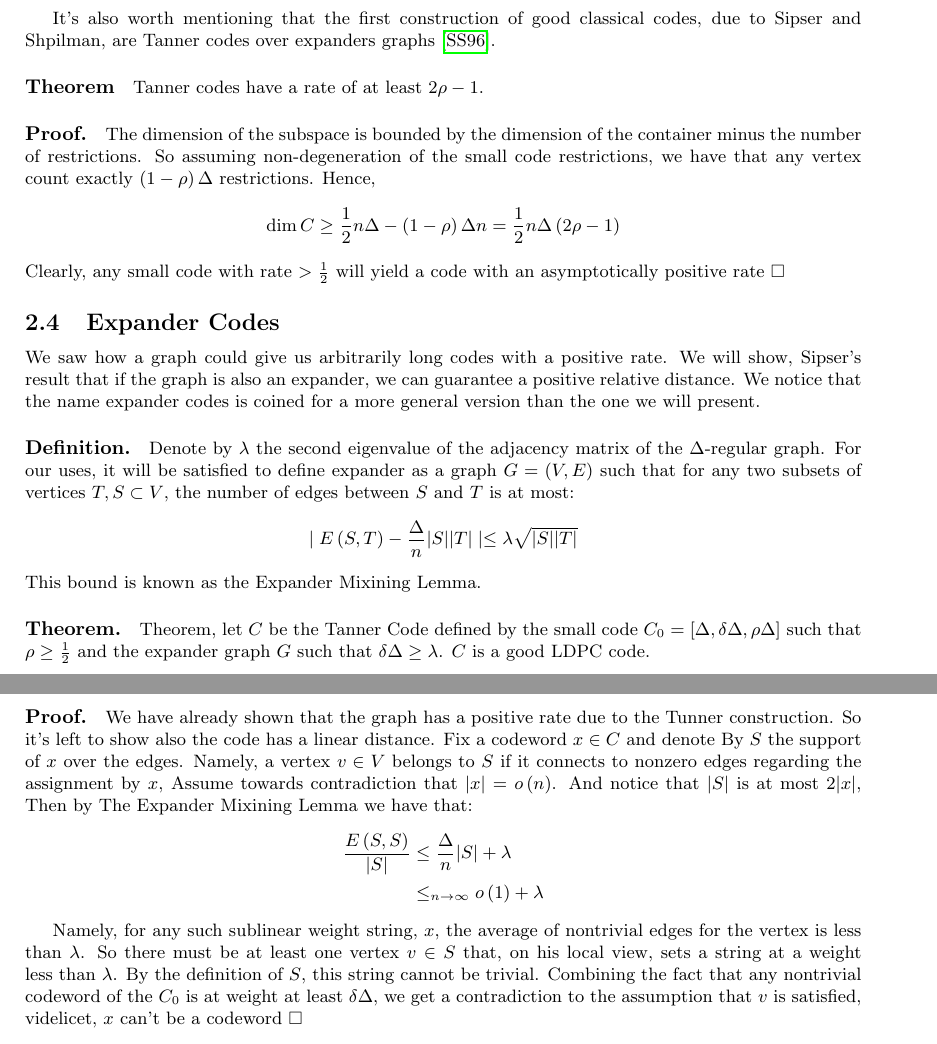
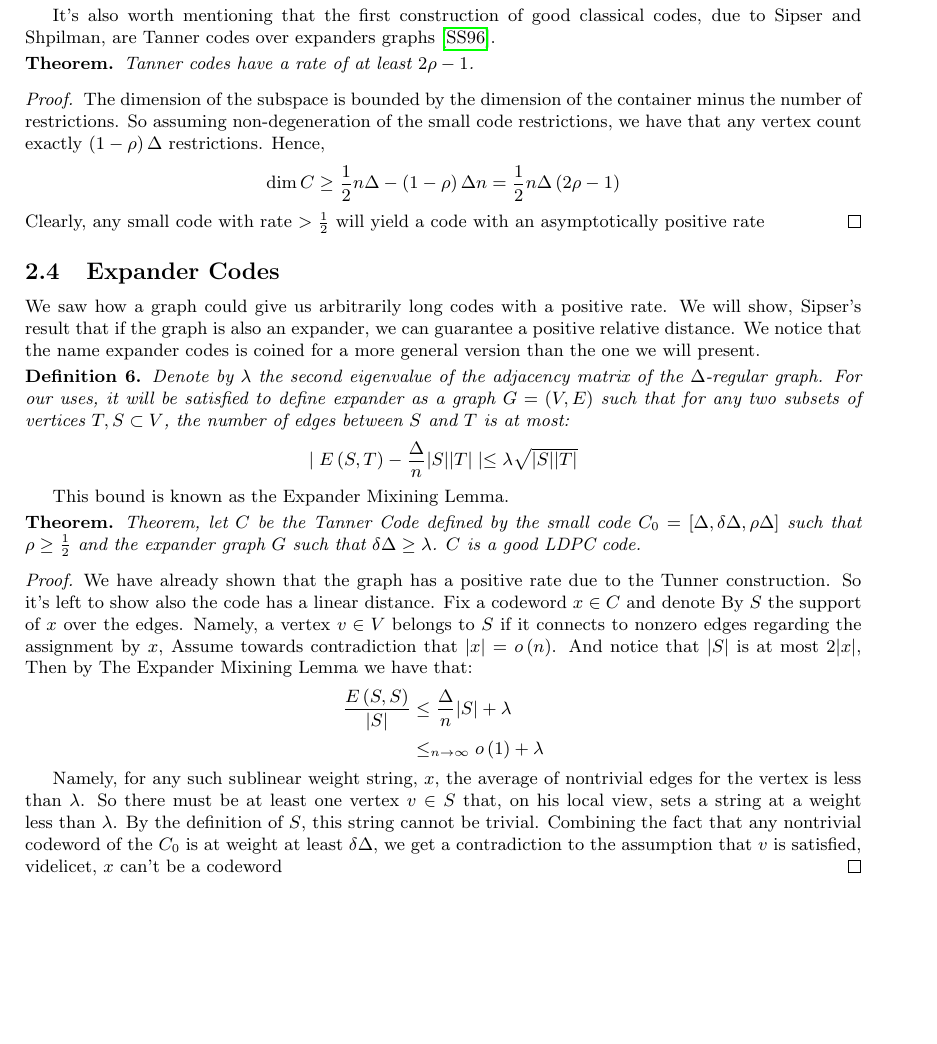
Before and after one commit to dudupo/Academic, a LaTeX paper (projects/NLTES_project/ltc_ldpc/ldpc_ltc.tex, which reads projects/NLTES_project/ltc_ldpc/backgroud.tex): two parts of pages 3 and 4 of 11 before the commit and part of page 3 of 11 after it, the two joined at a grey line, cut so that both start at the same text, the shorter picture padded with empty space. Compiled offline with pdfLaTeX.

Commit message:
compiling -Sat Feb  4 02:52:10 PM IST 2023

```diff
--- a/projects/NLTES_project/ltc_ldpc/backgroud.tex
+++ b/projects/NLTES_project/ltc_ldpc/backgroud.tex
@@ -52,23 +52,25 @@
   \end{definition}
 
   It's also worth mentioning that the first construction of good classical codes, due to Sipser and Shpilman, are Tanner codes over expanders graphs \cite{ExpanderCodes}.
-  \paragraph{Theorem} Tanner codes have a rate of at least $2\rho - 1$.
-  \paragraph{Proof.}  The dimension of the subspace is bounded by the dimension of the container minus the number of restrictions. So assuming non-degeneration of the small code restrictions, we have that any vertex count exactly $ \left( 1 - \rho  \right)\Delta $ restrictions. Hence, \begin{equation*}
+  \begin{theorem*}  Tanner codes have a rate of at least $2\rho - 1$. \end{theorem*}
+  \begin{proof}  The dimension of the subspace is bounded by the dimension of the container minus the number of restrictions. So assuming non-degeneration of the small code restrictions, we have that any vertex count exactly $ \left( 1 - \rho  \right)\Delta $ restrictions. Hence, \begin{equation*}
     \begin{split}
       \dim C & \ge \frac{1}{2}n\Delta - \left( 1-\rho \right)\Delta n = \frac{1}{2}n\Delta\left( 2\rho - 1 \right)
     \end{split}
-  \end{equation*} Clearly, any small code with rate $> \frac{1}{2}$ will yield a code with an asymptotically positive rate $\square$
+  \end{equation*} Clearly, any small code with rate $> \frac{1}{2}$ will yield a code with an asymptotically positive rate \end{proof}
   \subsection{Expander Codes}
   We saw how a graph could give us arbitrarily long codes with a positive rate. We will show, Sipser's result that if the graph is also an expander, we can guarantee a positive relative distance. We notice that the name expander codes is coined for a more general version than the one we will present.
-  \paragraph{Definition.} Denote by $\lambda$ the second eigenvalue of the adjacency matrix of the $\Delta$-regular graph. For our uses, it will be satisfied to define expander as a graph $G = \left( V,E \right)$ such that for any two subsets of vertices $T,S \subset V$, the number of edges between $S$ and $T$ is at most:
+  \begin{definition} Denote by $\lambda$ the second eigenvalue of the adjacency matrix of the $\Delta$-regular graph. For our uses, it will be satisfied to define expander as a graph $G = \left( V,E \right)$ such that for any two subsets of vertices $T,S \subset V$, the number of edges between $S$ and $T$ is at most:
   \begin{equation*}
     \begin{split}
       \mid E\left( S,T \right) - \frac{\Delta}{n}|S||T| \mid \le \lambda\sqrt{|S| |T|}
     \end{split}
   \end{equation*}
+\end{definition}
   This bound is known as the Expander Mixining Lemma.
-  \paragraph{Theorem.} Theorem, let $C$ be the Tanner Code defined by the small code $C_{0} = [\Delta,\delta\Delta, \rho\Delta ]$ such that $\rho \ge \frac{1}{2}$ and the expander graph $G$ such that $\delta\Delta \ge \lambda$. $C$ is a good  LDPC code.
-  \paragraph{Proof.} We have already shown that the graph has a positive rate due to the Tunner construction. So it's left to show also the code has a linear distance. Fix a codeword $x \in C$ and denote By $S$ the support of $x$ over the edges. Namely, a vertex $v\in V$ belongs to $S$ if it connects to nonzero edges regarding the assignment by $x$, Assume towards contradiction that $|x| = o\left( n \right)$. And notice that $|S|$ is at most $2|x|$, Then by The Expander Mixining Lemma we have that:
+  \begin{theorem*} Theorem, let $C$ be the Tanner Code defined by the small code $C_{0} = [\Delta,\delta\Delta, \rho\Delta ]$ such that $\rho \ge \frac{1}{2}$ and the expander graph $G$ such that $\delta\Delta \ge \lambda$. $C$ is a good  LDPC code.
+  \end{theorem*}
+  \begin{proof} We have already shown that the graph has a positive rate due to the Tunner construction. So it's left to show also the code has a linear distance. Fix a codeword $x \in C$ and denote By $S$ the support of $x$ over the edges. Namely, a vertex $v\in V$ belongs to $S$ if it connects to nonzero edges regarding the assignment by $x$, Assume towards contradiction that $|x| = o\left( n \right)$. And notice that $|S|$ is at most $2|x|$, Then by The Expander Mixining Lemma we have that:
   \begin{equation*}
     \begin{split}
       \frac{E\left( S,S \right)}{|S|} & \le \frac{\Delta}{n}|S|  + \lambda \\
@@ -76,4 +78,4 @@
     \end{split}
   \end{equation*}
 
-  Namely, for any such sublinear weight string, $x$, the average of nontrivial edges for the vertex is less than $\lambda$. So there must be at least one vertex $v \in S$ that, on his local view, sets a  string at a weight less than $\lambda$. By the definition of $S$, this string cannot be trivial. Combining the fact that any nontrivial codeword of the $C_{0}$ is at weight at least $\delta\Delta$, we get a contradiction to the assumption that $v$ is satisfied, videlicet, $x$ can't be a codeword $\square$
+  Namely, for any such sublinear weight string, $x$, the average of nontrivial edges for the vertex is less than $\lambda$. So there must be at least one vertex $v \in S$ that, on his local view, sets a  string at a weight less than $\lambda$. By the definition of $S$, this string cannot be trivial. Combining the fact that any nontrivial codeword of the $C_{0}$ is at weight at least $\delta\Delta$, we get a contradiction to the assumption that $v$ is satisfied, videlicet, $x$ can't be a codeword \end{proof}
```
Also changed, not shown: projects/pdfs/ldpc_ltc.pdf.
